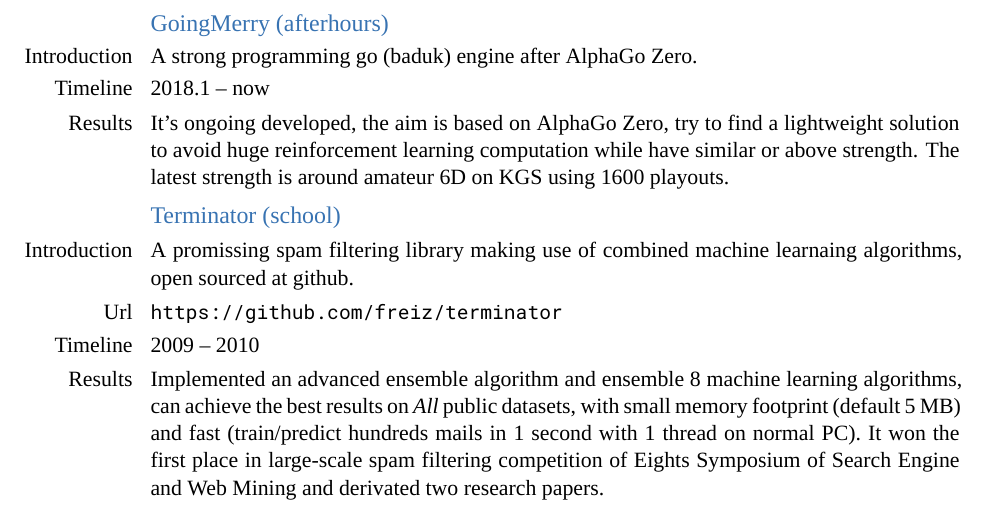
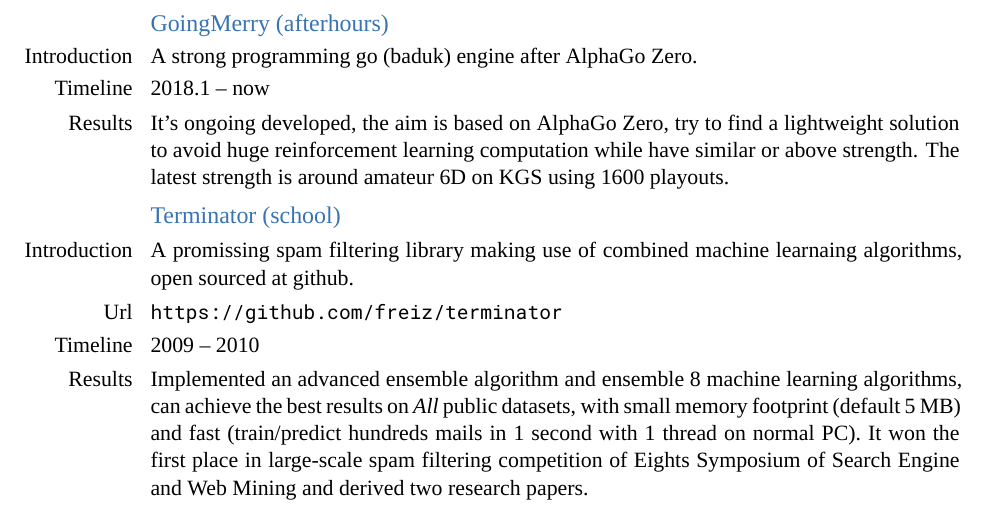
Before and after one commit to freiz/resume, a LaTeX CV (src/BaojunSu-Resume-English.tex): part of page 2 of 3, cut so that both start at the same text. Compiled offline with XeLaTeX; a missing font is replaced by an installed copy or a similar font.

Commit message:
spell fix

```diff
--- a/src/BaojunSu-Resume-English.tex
+++ b/src/BaojunSu-Resume-English.tex
@@ -74,7 +74,7 @@
   \cvitem{Timeline}{2009 -- 2010}
   \cvitem{Results}{Implemented an advanced ensemble algorithm and ensemble 8 machine learning algorithms, can achieve the best results on \emph{All} public datasets,
   with small memory footprint (default 5~MB) and fast (train/predict hundreds mails in 1 second with 1 thread on normal PC).
-  It won the first place in large-scale spam filtering competition of Eights Symposium of Search Engine and Web Mining and derivated two research papers.}
+  It won the first place in large-scale spam filtering competition of Eights Symposium of Search Engine and Web Mining and derived two research papers.}
 
 \section{Publications}
 \cvlistitem{Congfu Xu, Baojun Su, Yunbiao Cheng, Weike Pan, Li Chen, "An Adaptive Fusion Algorithm for Spam Detection", IEEE Intelligent Systems, vol.29, no. 4, pp. 2-8, July-Aug. 2014, doi:10.1109/MIS.2013.54}
```
Also changed, not shown: target/BaojunSu-Resume-English.pdf.
